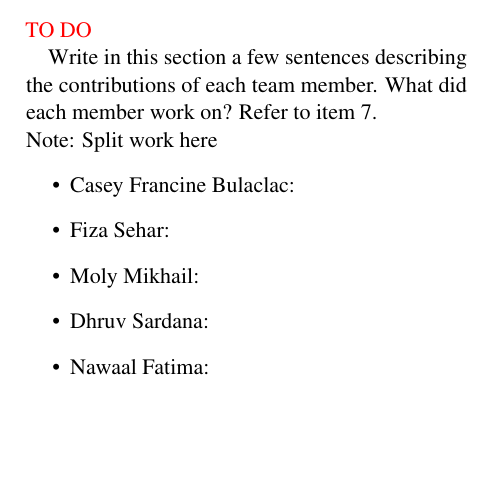
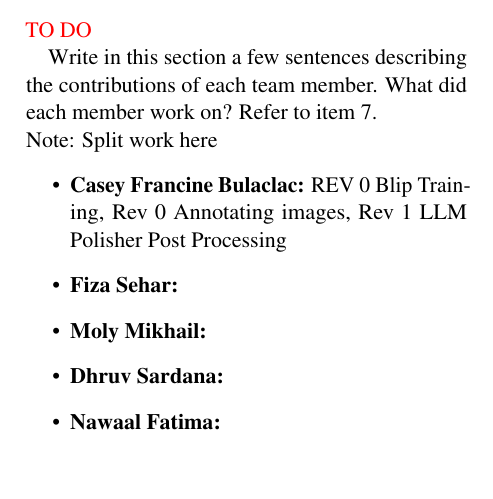
Before and after one commit to 4G06-CAPSTONE-2025/Reading4All, a LaTeX document (docs/Extras/MLReport/AIReport.tex): part of page 5 of 5, cut so that both start at the same text, the shorter picture padded with empty space. Compiled offline with pdfLaTeX; a missing bibliography style is replaced by a similar one.

Commit message:
team contributions refs #539

```diff
--- a/docs/Extras/MLReport/AIReport.tex
+++ b/docs/Extras/MLReport/AIReport.tex
@@ -294,11 +294,11 @@ Write in this section a few sentences describing the contributions of each team
 \\
 Note: Split work here
 \begin{itemize}
-    \item Casey Francine Bulaclac:
-    \item Fiza Sehar:
-    \item Moly Mikhail:
-    \item Dhruv Sardana:
-    \item Nawaal Fatima:
+    \item \textbf{Casey Francine Bulaclac:} REV 0 Blip Training, Rev 0 Annotating images, Rev 1 LLM Polisher Post Processing
+    \item \textbf{Fiza Sehar:}
+    \item \textbf{Moly Mikhail:}
+    \item \textbf{Dhruv Sardana:}
+    \item \textbf{Nawaal Fatima:}
 \end{itemize}
 
 % Bibliography entries for the entire Anthology, followed by custom entries
```
